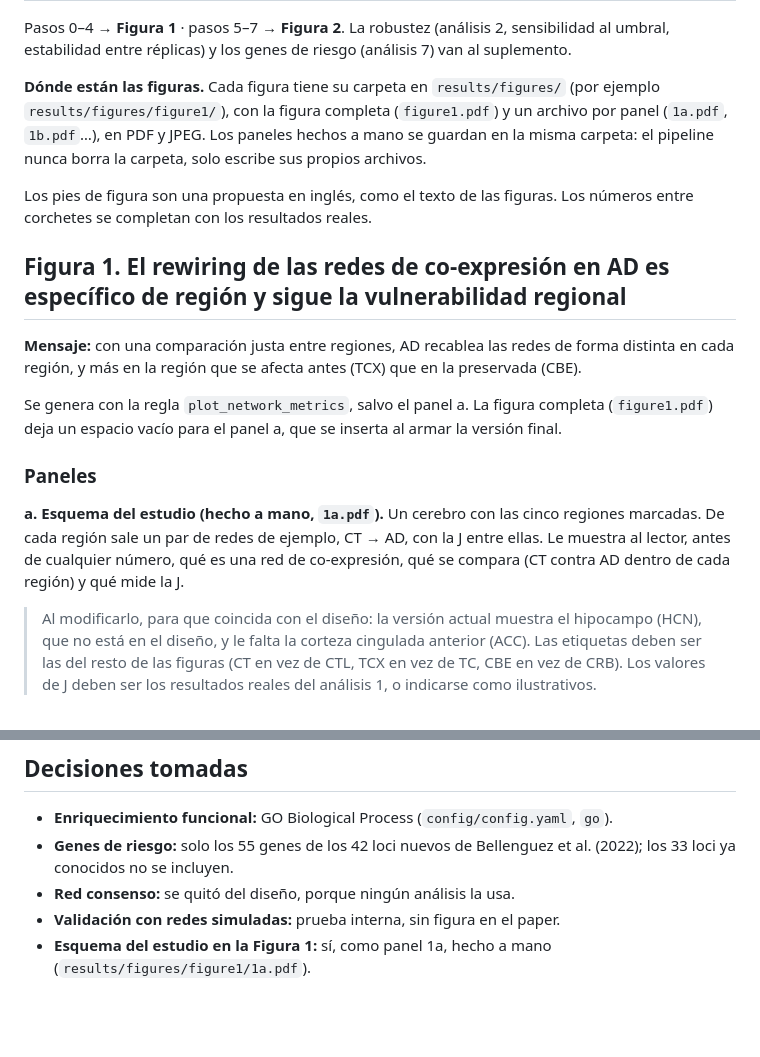
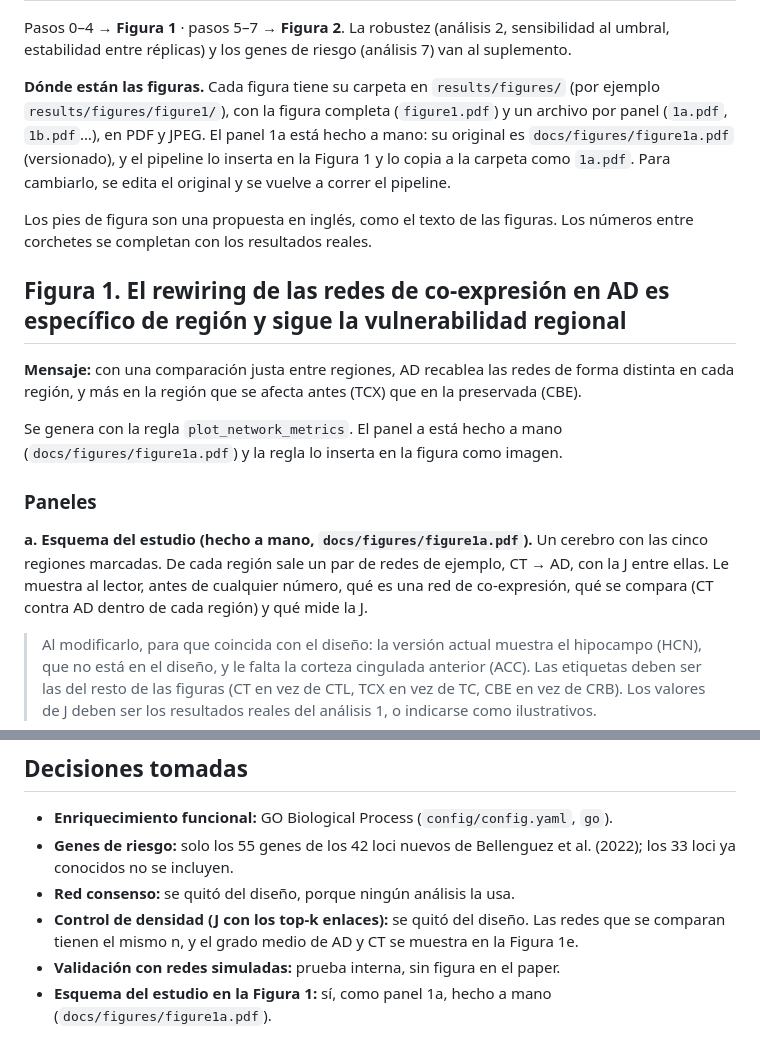
Before and after one commit to paulinapglz99/Region-specific_co-expression-_network_rewiring_AD, a Markdown page: docs/paper_design.md, 2 parts joined by grey strips. GitHub-like rendering; blank space fills up the shorter version.

```diff
--- a/docs/paper_design.md
+++ b/docs/paper_design.md
@@ -42,7 +42,7 @@ Cada paso responde una pregunta que deja abierto el anterior.
 
 Pasos 0–4 → **Figura 1** · pasos 5–7 → **Figura 2**. La robustez (análisis 2, sensibilidad al umbral, estabilidad entre réplicas) y los genes de riesgo (análisis 7) van al suplemento.
 
-**Dónde están las figuras.** Cada figura tiene su carpeta en `results/figures/` (por ejemplo `results/figures/figure1/`), con la figura completa (`figure1.pdf`) y un archivo por panel (`1a.pdf`, `1b.pdf`…), en PDF y JPEG. Los paneles hechos a mano se guardan en la misma carpeta: el pipeline nunca borra la carpeta, solo escribe sus propios archivos.
+**Dónde están las figuras.** Cada figura tiene su carpeta en `results/figures/` (por ejemplo `results/figures/figure1/`), con la figura completa (`figure1.pdf`) y un archivo por panel (`1a.pdf`, `1b.pdf`…), en PDF y JPEG. El panel 1a está hecho a mano: su original es `docs/figures/figure1a.pdf` (versionado), y el pipeline lo inserta en la Figura 1 y lo copia a la carpeta como `1a.pdf`. Para cambiarlo, se edita el original y se vuelve a correr el pipeline.
 
 Los pies de figura son una propuesta en inglés, como el texto de las figuras. Los números entre corchetes se completan con los resultados reales.
 
@@ -50,11 +50,11 @@ Los pies de figura son una propuesta en inglés, como el texto de las figuras. L
 
 **Mensaje:** con una comparación justa entre regiones, AD recablea las redes de forma distinta en cada región, y más en la región que se afecta antes (TCX) que en la preservada (CBE).
 
-Se genera con la regla `plot_network_metrics`, salvo el panel a. La figura completa (`figure1.pdf`) deja un espacio vacío para el panel a, que se inserta al armar la versión final.
+Se genera con la regla `plot_network_metrics`. El panel a está hecho a mano (`docs/figures/figure1a.pdf`) y la regla lo inserta en la figura como imagen.
 
 ### Paneles
 
-**a. Esquema del estudio (hecho a mano, `1a.pdf`).** Un cerebro con las cinco regiones marcadas. De cada región sale un par de redes de ejemplo, CT → AD, con la J entre ellas. Le muestra al lector, antes de cualquier número, qué es una red de co-expresión, qué se compara (CT contra AD dentro de cada región) y qué mide la J.
+**a. Esquema del estudio (hecho a mano, `docs/figures/figure1a.pdf`).** Un cerebro con las cinco regiones marcadas. De cada región sale un par de redes de ejemplo, CT → AD, con la J entre ellas. Le muestra al lector, antes de cualquier número, qué es una red de co-expresión, qué se compara (CT contra AD dentro de cada región) y qué mide la J.
 
 > Al modificarlo, para que coincida con el diseño: la versión actual muestra el hipocampo (HCN), que no está en el diseño, y le falta la corteza cingulada anterior (ACC). Las etiquetas deben ser las del resto de las figuras (CT en vez de CTL, TCX en vez de TC, CBE en vez de CRB). Los valores de J deben ser los resultados reales del análisis 1, o indicarse como ilustrativos.
 
@@ -171,5 +171,6 @@ Se genera con la regla `plot_networks_de`, en `results/figures/figureS4/`.
 - **Enriquecimiento funcional:** GO Biological Process (`config/config.yaml`, `go`).
 - **Genes de riesgo:** solo los 55 genes de los 42 loci nuevos de Bellenguez et al. (2022); los 33 loci ya conocidos no se incluyen.
 - **Red consenso:** se quitó del diseño, porque ningún análisis la usa.
+- **Control de densidad (J con los top-k enlaces):** se quitó del diseño. Las redes que se comparan tienen el mismo n, y el grado medio de AD y CT se muestra en la Figura 1e.
 - **Validación con redes simuladas:** prueba interna, sin figura en el paper.
-- **Esquema del estudio en la Figura 1:** sí, como panel 1a, hecho a mano (`results/figures/figure1/1a.pdf`).
+- **Esquema del estudio en la Figura 1:** sí, como panel 1a, hecho a mano (`docs/figures/figure1a.pdf`).
```
Also changed, not shown: README.md (+8 -1 lines), docs/analisis.md (added, +23 -0 lines), docs/experimental_design.md (+2 -2 lines), docs/figures/pipeline_rulegraph.png (added), 5 other files.
